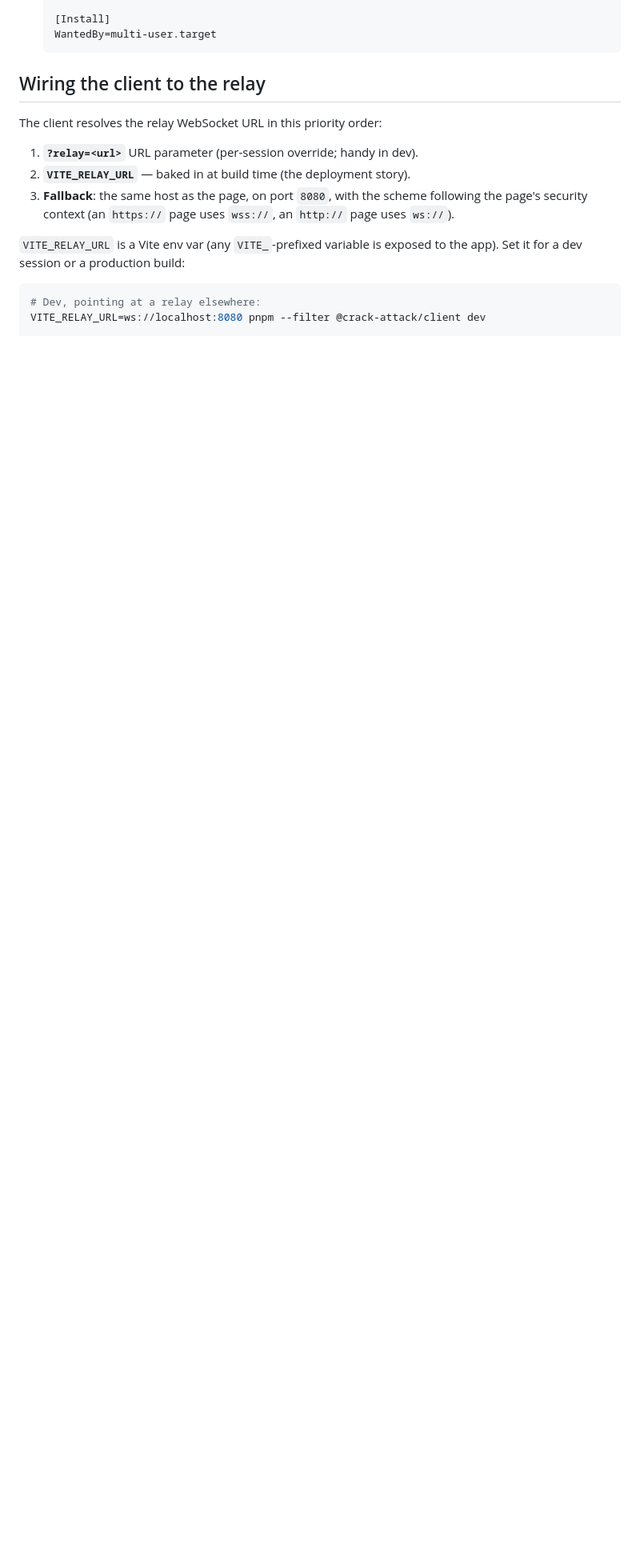
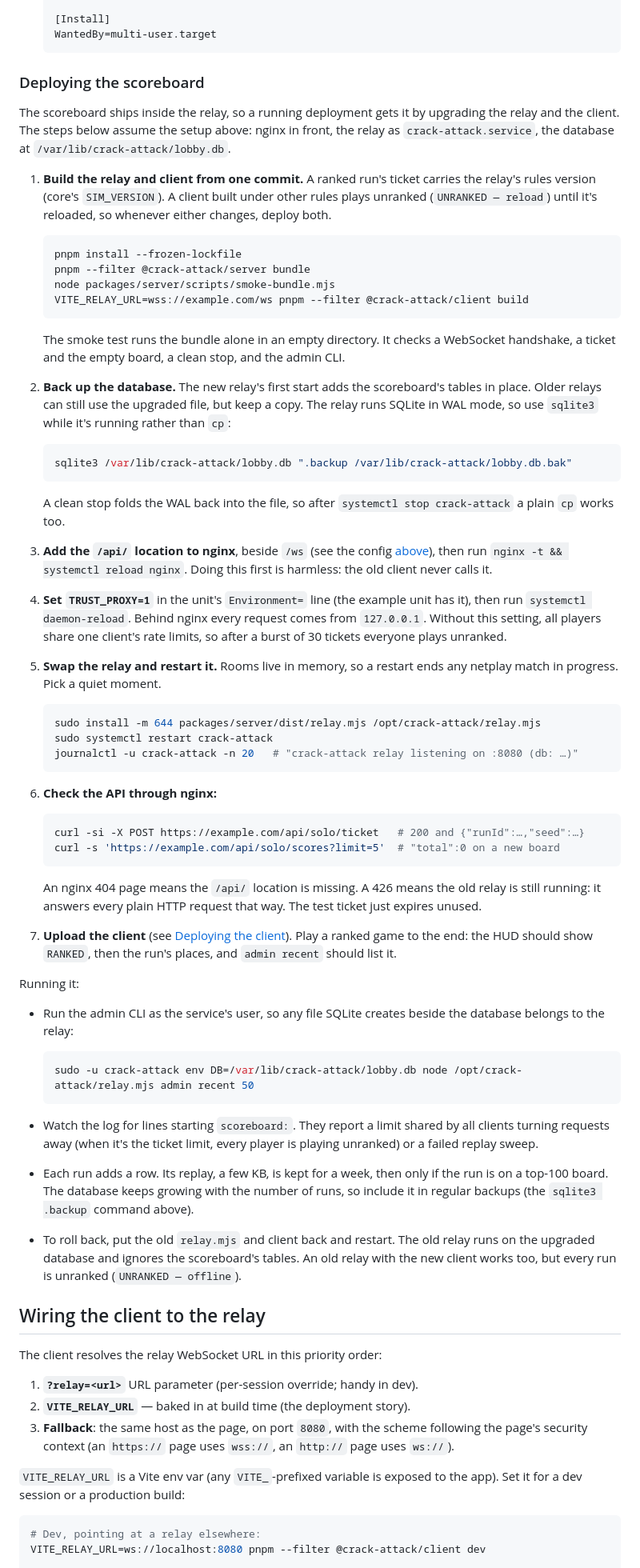
Before and after one commit to mishan/crack-attack-web, a Markdown page: README.md, the part around one of its changes. Shown at 80% size. Rendered like a GitHub page; blank space fills up the shorter version.

Commit message:
docs: add a scoreboard deploy checklist
Add a "Deploying the scoreboard" section to the README: build the relay
and client from one commit, back up the database, add the nginx /api/
location, set TRUST_PROXY, swap and restart the relay, check the API,
then upload the client; plus moderation, logs, growth and rollback.

Note that a relay on its own host serves the scoreboard from another
origin and needs CORS_ORIGIN, and stop describing the relay as
multiplayer-only. Mark plan phase 5 done except the smoke-test submit,
and add its AGENTS.md status entry.

````diff
--- a/README.md
+++ b/README.md
@@ -381,6 +385,96 @@ Notes:
   [Install]
   WantedBy=multi-user.target
   ```
+
+### Deploying the scoreboard
+
+The scoreboard ships inside the relay, so a running deployment gets it by
+upgrading the relay and the client. The steps below assume the setup above:
+nginx in front, the relay as `crack-attack.service`, the database at
+`/var/lib/crack-attack/lobby.db`.
+
+1. **Build the relay and client from one commit.** A ranked run's ticket
+   carries the relay's rules version (core's `SIM_VERSION`). A client built
+   under other rules plays unranked (`UNRANKED — reload`) until it's reloaded,
+   so whenever either changes, deploy both.
+
+   ```sh
+   pnpm install --frozen-lockfile
+   pnpm --filter @crack-attack/server bundle
+   node packages/server/scripts/smoke-bundle.mjs
+   VITE_RELAY_URL=wss://example.com/ws pnpm --filter @crack-attack/client build
+   ```
+
+   The smoke test runs the bundle alone in an empty directory. It checks a
+   WebSocket handshake, a ticket and the empty board, a clean stop, and the
+   admin CLI.
+
+2. **Back up the database.** The new relay's first start adds the
+   scoreboard's tables in place. Older relays can still use the upgraded
+   file, but keep a copy. The relay runs SQLite in WAL mode, so use `sqlite3`
+   while it's running rather than `cp`:
+
+   ```sh
+   sqlite3 /var/lib/crack-attack/lobby.db ".backup /var/lib/crack-attack/lobby.db.bak"
+   ```
+
+   A clean stop folds the WAL back into the file, so after
+   `systemctl stop crack-attack` a plain `cp` works too.
+
+3. **Add the `/api/` location to nginx**, beside `/ws` (see the config
+   [above](#production-tls-termination-with-nginx-recommended)), then run
+   `nginx -t && systemctl reload nginx`. Doing this first is harmless: the old
+   client never calls it.
+
+4. **Set `TRUST_PROXY=1`** in the unit's `Environment=` line (the example unit
+   has it), then run `systemctl daemon-reload`. Behind nginx every request
+   comes from `127.0.0.1`. Without this setting, all players share one
+   client's rate limits, so after a burst of 30 tickets everyone plays
+   unranked.
+
+5. **Swap the relay and restart it.** Rooms live in memory, so a restart ends
+   any netplay match in progress. Pick a quiet moment.
+
+   ```sh
+   sudo install -m 644 packages/server/dist/relay.mjs /opt/crack-attack/relay.mjs
+   sudo systemctl restart crack-attack
+   journalctl -u crack-attack -n 20   # "crack-attack relay listening on :8080 (db: …)"
+   ```
+
+6. **Check the API through nginx:**
+
+   ```sh
+   curl -si -X POST https://example.com/api/solo/ticket   # 200 and {"runId":…,"seed":…}
+   curl -s 'https://example.com/api/solo/scores?limit=5'  # "total":0 on a new board
+   ```
+
+   An nginx 404 page means the `/api/` location is missing. A 426 means the
+   old relay is still running: it answers every plain HTTP request that way.
+   The test ticket just expires unused.
+
+7. **Upload the client** (see [Deploying the client](#deploying-the-client)).
+   Play a ranked game to the end: the HUD should show `RANKED`, then the run's
+   places, and `admin recent` should list it.
+
+Running it:
+
+- Run the admin CLI as the service's user, so any file SQLite creates beside
+  the database belongs to the relay:
+
+  ```sh
+  sudo -u crack-attack env DB=/var/lib/crack-attack/lobby.db node /opt/crack-attack/relay.mjs admin recent 50
+  ```
+
+- Watch the log for lines starting `scoreboard:`. They report a limit shared
+  by all clients turning requests away (when it's the ticket limit, every
+  player is playing unranked) or a failed replay sweep.
+- Each run adds a row. Its replay, a few KB, is kept for a week, then only if
+  the run is on a top-100 board. The database keeps growing with the number of
+  runs, so include it in regular backups (the `sqlite3 .backup` command above).
+- To roll back, put the old `relay.mjs` and client back and restart. The old
+  relay runs on the upgraded database and ignores the scoreboard's tables. An
+  old relay with the new client works too, but every run is unranked
+  (`UNRANKED — offline`).
 
 ## Wiring the client to the relay
 
````
Also changed, not shown: other parts of README.md (+11 -7 lines), AGENTS.md (+4 -2 lines), docs/SCOREBOARD_PLAN.md (+10 -5 lines).
